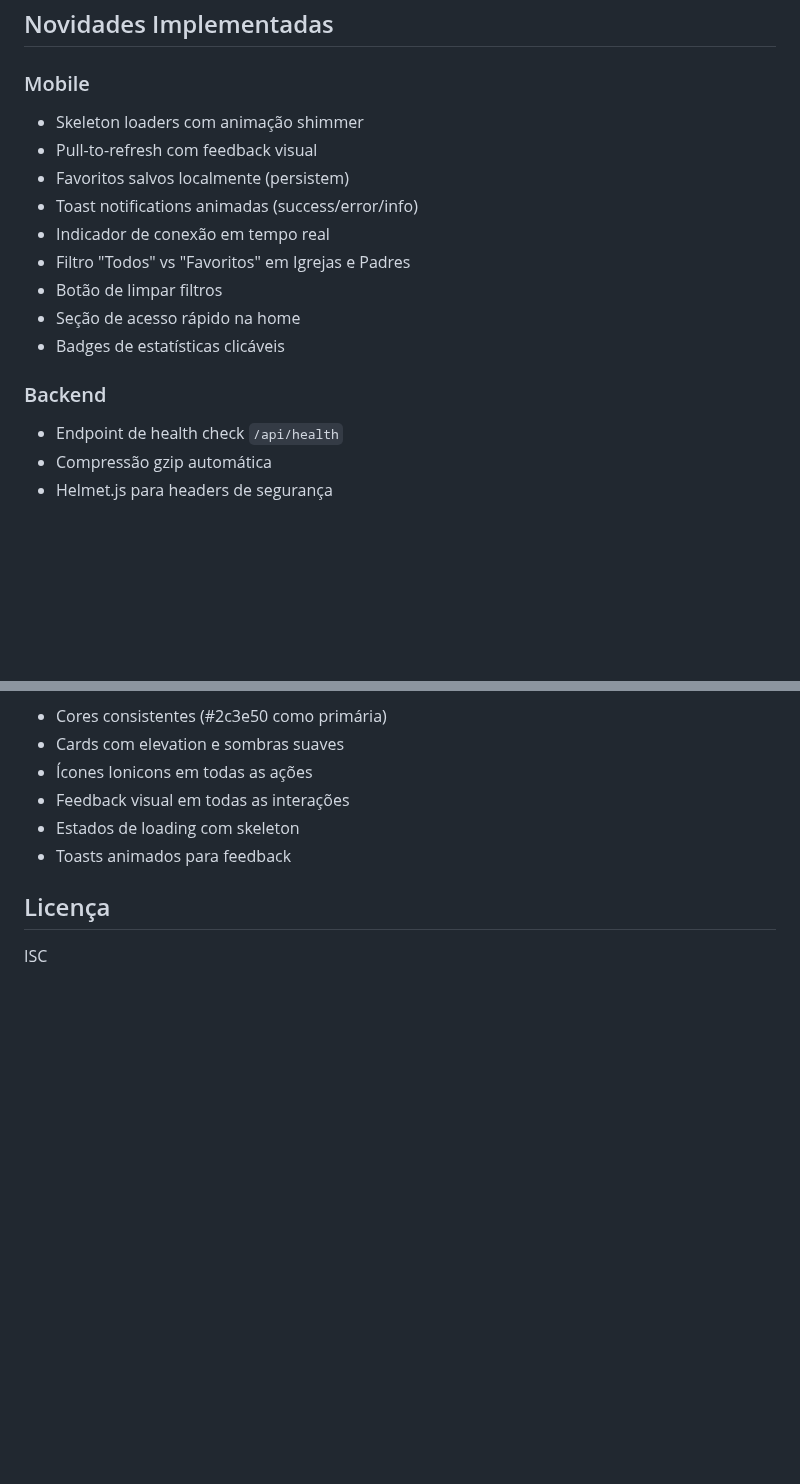
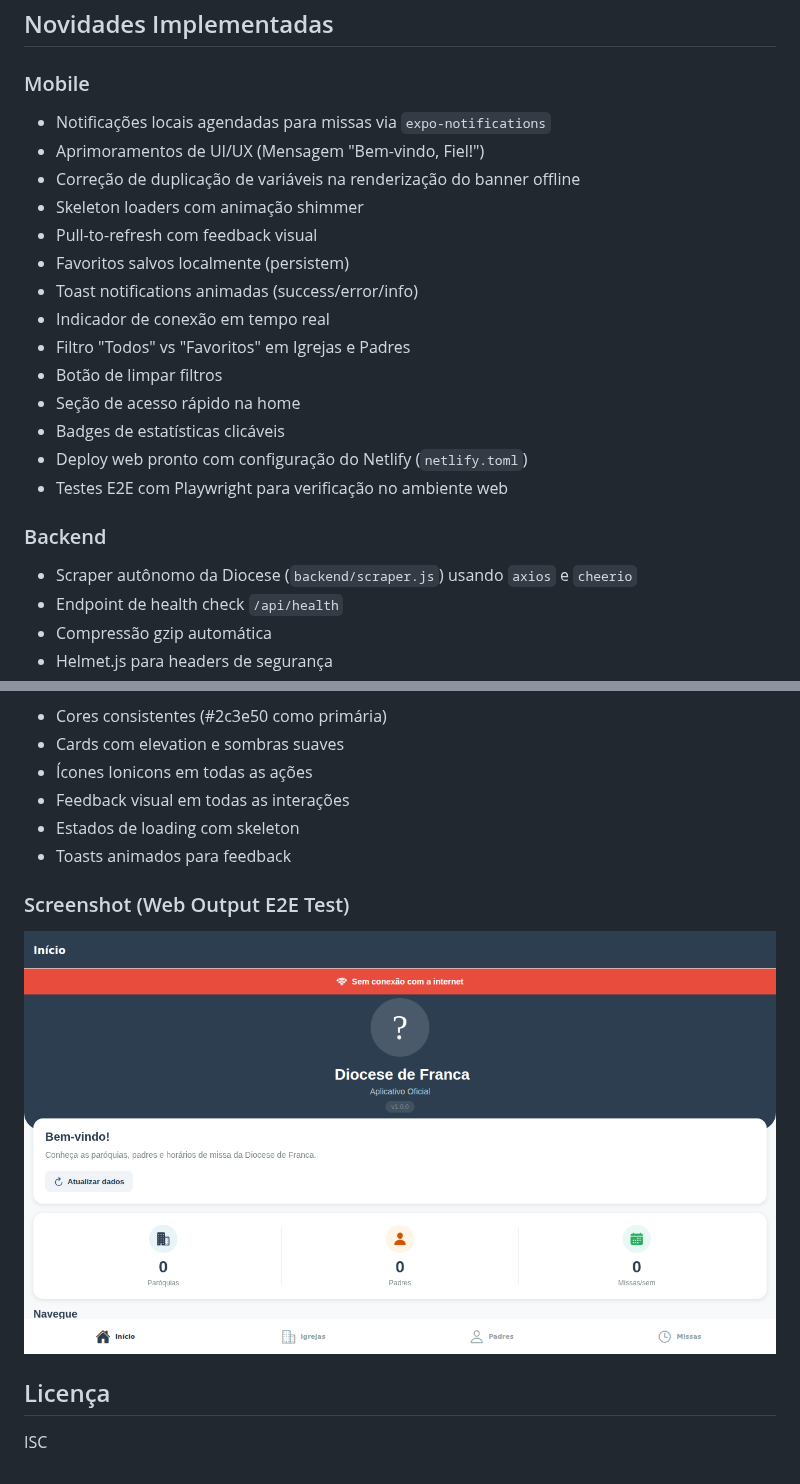
Before and after one commit to juninmd/diocese-franca-app, a Markdown page: README.md, 2 parts joined by grey strips. Rendered like a GitHub page; pictures changed too: mobile/screenshots/home_full.png (added); blank space fills up the shorter version.

Commit message:
feat: improve UX, add notifications, e2e testing and netlify deployment (#7)
Co-authored-by: google-labs-jules[bot] <161369871+google-labs-jules[bot]@users.noreply.github.com>

```diff
--- a/README.md
+++ b/README.md
@@ -28,6 +28,9 @@ Aplicativo completo para a Diocese de Franca com backend API REST e app React Na
 ## Novidades Implementadas
 
 ### Mobile
+- Notificações locais agendadas para missas via `expo-notifications`
+- Aprimoramentos de UI/UX (Mensagem "Bem-vindo, Fiel!")
+- Correção de duplicação de variáveis na renderização do banner offline
 - Skeleton loaders com animação shimmer
 - Pull-to-refresh com feedback visual
 - Favoritos salvos localmente (persistem)
@@ -37,8 +40,11 @@ Aplicativo completo para a Diocese de Franca com backend API REST e app React Na
 - Botão de limpar filtros
 - Seção de acesso rápido na home
 - Badges de estatísticas clicáveis
+- Deploy web pronto com configuração do Netlify (`netlify.toml`)
+- Testes E2E com Playwright para verificação no ambiente web
 
 ### Backend
+- Scraper autônomo da Diocese (`backend/scraper.js`) usando `axios` e `cheerio`
 - Endpoint de health check `/api/health`
 - Compressão gzip automática
 - Helmet.js para headers de segurança
@@ -228,6 +234,9 @@ O app possui interface moderna com:
 - Estados de loading com skeleton
 - Toasts animados para feedback
 
+### Screenshot (Web Output E2E Test)
+![Home Screen](mobile/screenshots/home_full.png)
+
 ## Licença
 
 ISC
```
Also changed, not shown: AGENTS.md (+12 -0 lines), 14 other files.
